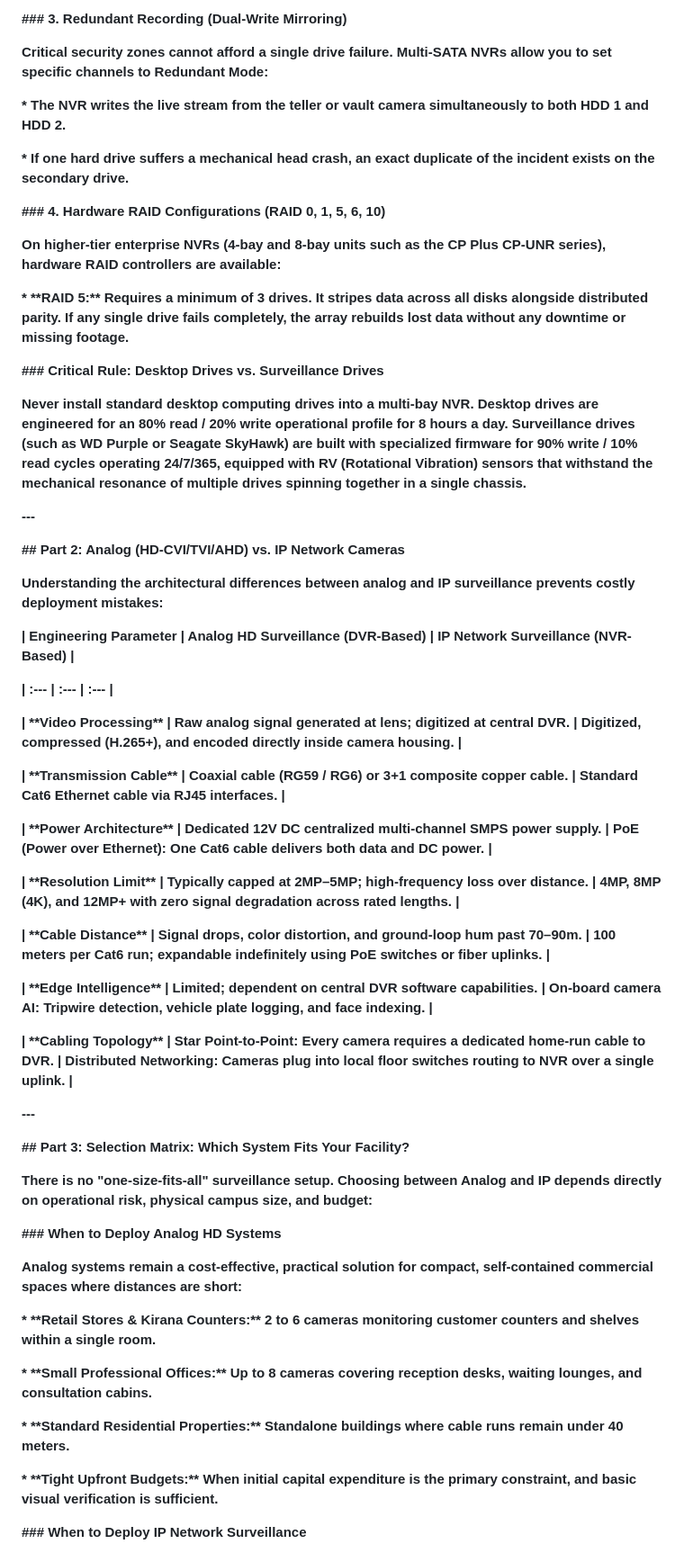
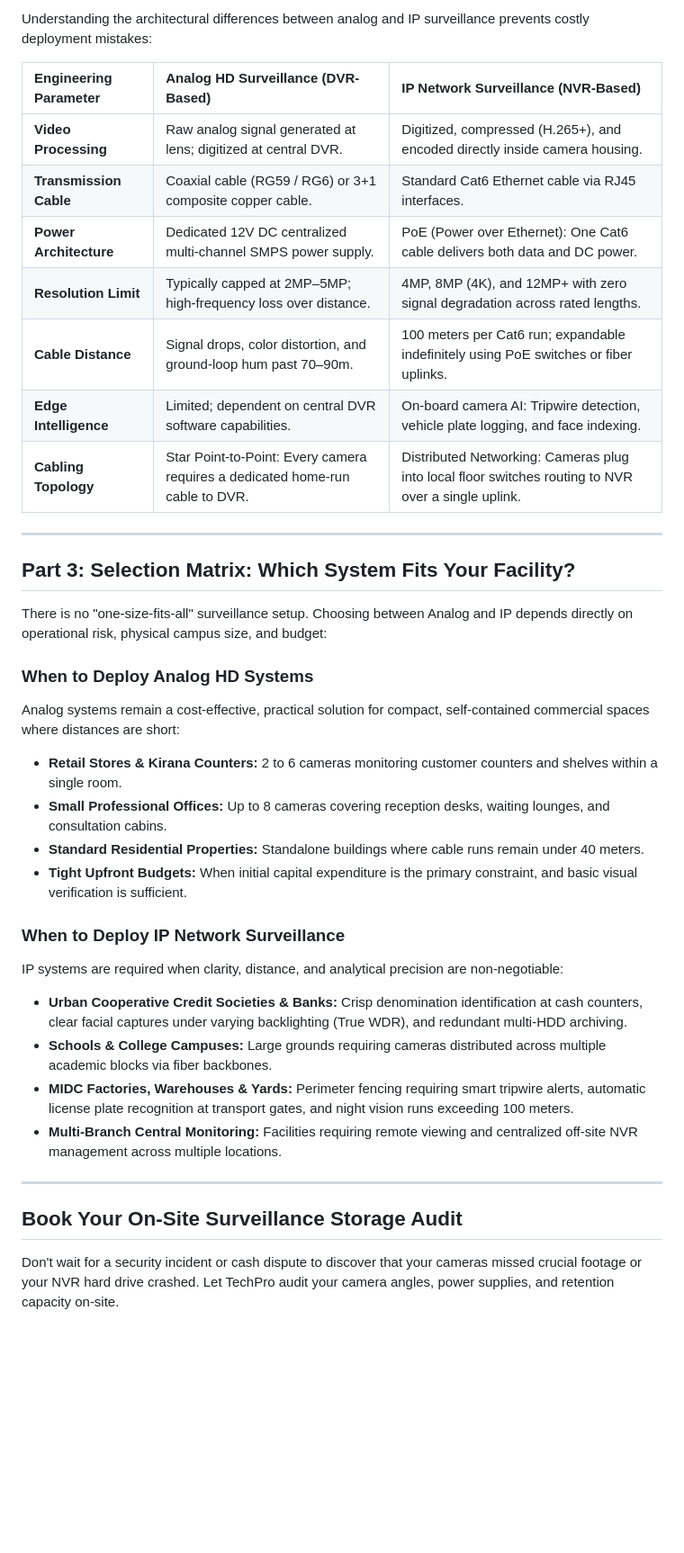
Before and after one commit to NikhilBavaskar/TechPro, a Markdown page: _posts/multiple-hdd-nvr-ip-vs-analog-cameras-guide.md, the part around one of its changes. Shown at 90% size. GitHub-like rendering; blank space fills up the shorter version.

```diff
--- a/_posts/multiple-hdd-nvr-ip-vs-analog-cameras-guide.md
+++ b/_posts/multiple-hdd-nvr-ip-vs-analog-cameras-guide.md
@@ -47,63 +57,39 @@ socialCopy: ''
 
-**### 3. Redundant Recording (Dual-Write Mirroring)**
+Understanding the architectural differences between analog and IP surveillance prevents costly deployment mistakes:
 
-**Critical security zones cannot afford a single drive failure. Multi-SATA NVRs allow you to set specific channels to Redundant Mode:**
+| Engineering Parameter | Analog HD Surveillance (DVR-Based) | IP Network Surveillance (NVR-Based) |
+| :--- | :--- | :--- |
+| **Video Processing** | Raw analog signal generated at lens; digitized at central DVR. | Digitized, compressed (H.265+), and encoded directly inside camera housing. |
+| **Transmission Cable** | Coaxial cable (RG59 / RG6) or 3+1 composite copper cable. | Standard Cat6 Ethernet cable via RJ45 interfaces. |
+| **Power Architecture** | Dedicated 12V DC centralized multi-channel SMPS power supply. | PoE (Power over Ethernet): One Cat6 cable delivers both data and DC power. |
+| **Resolution Limit** | Typically capped at 2MP–5MP; high-frequency loss over distance. | 4MP, 8MP (4K), and 12MP+ with zero signal degradation across rated lengths. |
+| **Cable Distance** | Signal drops, color distortion, and ground-loop hum past 70–90m. | 100 meters per Cat6 run; expandable indefinitely using PoE switches or fiber uplinks. |
+| **Edge Intelligence** | Limited; dependent on central DVR software capabilities. | On-board camera AI: Tripwire detection, vehicle plate logging, and face indexing. |
+| **Cabling Topology** | Star Point-to-Point: Every camera requires a dedicated home-run cable to DVR. | Distributed Networking: Cameras plug into local floor switches routing to NVR over a single uplink. |
 
-**\* The NVR writes the live stream from the teller or vault camera simultaneously to both HDD 1 and HDD 2.**
+---
 
-**\* If one hard drive suffers a mechanical head crash, an exact duplicate of the incident exists on the secondary drive.**
+## Part 3: Selection Matrix: Which System Fits Your Facility?
 
-**### 4. Hardware RAID Configurations (RAID 0, 1, 5, 6, 10)**
+There is no "one-size-fits-all" surveillance setup. Choosing between Analog and IP depends directly on operational risk, physical campus size, and budget:
 
-**On higher-tier enterprise NVRs (4-bay and 8-bay units such as the CP Plus CP-UNR series), hardware RAID controllers are available:**
+### When to Deploy Analog HD Systems
+Analog systems remain a cost-effective, practical solution for compact, self-contained commercial spaces where distances are short:
+* **Retail Stores & Kirana Counters:** 2 to 6 cameras monitoring customer counters and shelves within a single room.
+* **Small Professional Offices:** Up to 8 cameras covering reception desks, waiting lounges, and consultation cabins.
+* **Standard Residential Properties:** Standalone buildings where cable runs remain under 40 meters.
+* **Tight Upfront Budgets:** When initial capital expenditure is the primary constraint, and basic visual verification is sufficient.
 
-**\* \*\*RAID 5:\*\* Requires a minimum of 3 drives. It stripes data across all disks alongside distributed parity. If any single drive fails completely, the array rebuilds lost data without any downtime or missing footage.**
+### When to Deploy IP Network Surveillance
+IP systems are required when clarity, distance, and analytical precision are non-negotiable:
+* **Urban Cooperative Credit Societies & Banks:** Crisp denomination identification at cash counters, clear facial captures under varying backlighting (True WDR), and redundant multi-HDD archiving.
+* **Schools & College Campuses:** Large grounds requiring cameras distributed across multiple academic blocks via fiber backbones.
+* **MIDC Factories, Warehouses & Yards:** Perimeter fencing requiring smart tripwire alerts, automatic license plate recognition at transport gates, and night vision runs exceeding 100 meters.
+* **Multi-Branch Central Monitoring:** Facilities requiring remote viewing and centralized off-site NVR management across multiple locations.
 
-**### Critical Rule: Desktop Drives vs. Surveillance Drives**
+---
 
-**Never install standard desktop computing drives into a multi-bay NVR. Desktop drives are engineered for an 80% read / 20% write operational profile for 8 hours a day. Surveillance drives (such as WD Purple or Seagate SkyHawk) are built with specialized firmware for 90% write / 10% read cycles operating 24/7/365, equipped with RV (Rotational Vibration) sensors that withstand the mechanical resonance of multiple drives spinning together in a single chassis.**
+## Book Your On-Site Surveillance Storage Audit
 
-**---**
+Don't wait for a security incident or cash dispute to discover that your cameras missed crucial footage or your NVR hard drive crashed. Let TechPro audit your camera angles, power supplies, and retention capacity on-site.
 
-**## Part 2: Analog (HD-CVI/TVI/AHD) vs. IP Network Cameras**
-
-**Understanding the architectural differences between analog and IP surveillance prevents costly deployment mistakes:**
-
-**| Engineering Parameter | Analog HD Surveillance (DVR-Based) | IP Network Surveillance (NVR-Based) |**
-
-**| :--- | :--- | :--- |**
-
-**| \*\*Video Processing\*\* | Raw analog signal generated at lens; digitized at central DVR. | Digitized, compressed (H.265+), and encoded directly inside camera housing. |**
-
-**| \*\*Transmission Cable\*\* | Coaxial cable (RG59 / RG6) or 3+1 composite copper cable. | Standard Cat6 Ethernet cable via RJ45 interfaces. |**
-
-**| \*\*Power Architecture\*\* | Dedicated 12V DC centralized multi-channel SMPS power supply. | PoE (Power over Ethernet): One Cat6 cable delivers both data and DC power. |**
-
-**| \*\*Resolution Limit\*\* | Typically capped at 2MP–5MP; high-frequency loss over distance. | 4MP, 8MP (4K), and 12MP+ with zero signal degradation across rated lengths. |**
-
-**| \*\*Cable Distance\*\* | Signal drops, color distortion, and ground-loop hum past 70–90m. | 100 meters per Cat6 run; expandable indefinitely using PoE switches or fiber uplinks. |**
-
-**| \*\*Edge Intelligence\*\* | Limited; dependent on central DVR software capabilities. | On-board camera AI: Tripwire detection, vehicle plate logging, and face indexing. |**
-
-**| \*\*Cabling Topology\*\* | Star Point-to-Point: Every camera requires a dedicated home-run cable to DVR. | Distributed Networking: Cameras plug into local floor switches routing to NVR over a single uplink. |**
-
-**---**
-
-**## Part 3: Selection Matrix: Which System Fits Your Facility?**
-
-**There is no "one-size-fits-all" surveillance setup. Choosing between Analog and IP depends directly on operational risk, physical campus size, and budget:**
-
-**### When to Deploy Analog HD Systems**
-
-**Analog systems remain a cost-effective, practical solution for compact, self-contained commercial spaces where distances are short:**
-
-**\* \*\*Retail Stores & Kirana Counters:\*\* 2 to 6 cameras monitoring customer counters and shelves within a single room.**
-
-**\* \*\*Small Professional Offices:\*\* Up to 8 cameras covering reception desks, waiting lounges, and consultation cabins.**
-
-**\* \*\*Standard Residential Properties:\*\* Standalone buildings where cable runs remain under 40 meters.**
-
-**\* \*\*Tight Upfront Budgets:\*\* When initial capital expenditure is the primary constraint, and basic visual verification is sufficient.**
-
-**### When to Deploy IP Network Surveillance**
-
```
Also changed, not shown: other parts of _posts/multiple-hdd-nvr-ip-vs-analog-cameras-guide.md (+42 -51 lines).
